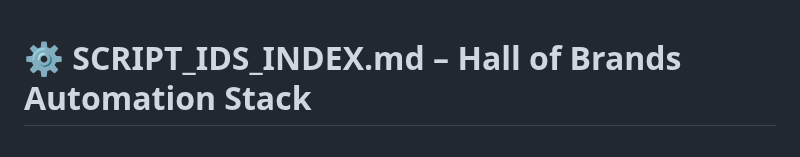
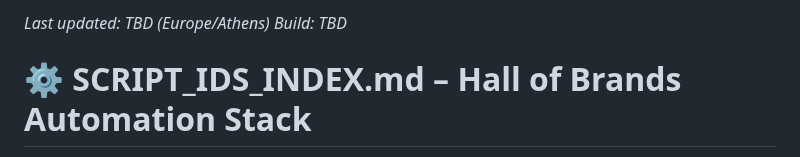
Before and after one commit to 2mrowman/hob-kb-archives-72A1, a Markdown page: SCRIPT_IDS_INDEX.md, the part around the change. Drawn GitHub-style.

```diff
--- a/SCRIPT_IDS_INDEX.md
+++ b/SCRIPT_IDS_INDEX.md
@@ -1,3 +1,7 @@
+*Last updated: TBD (Europe/Athens)*
+*Build: TBD*
+
+
 # ⚙️ SCRIPT_IDS_INDEX.md – Hall of Brands Automation Stack
 Centralized reference of all **Google Apps Script** and **Library IDs** used across the HoB ecosystem.
 _Last Updated: 17 Oct 2025_
```
